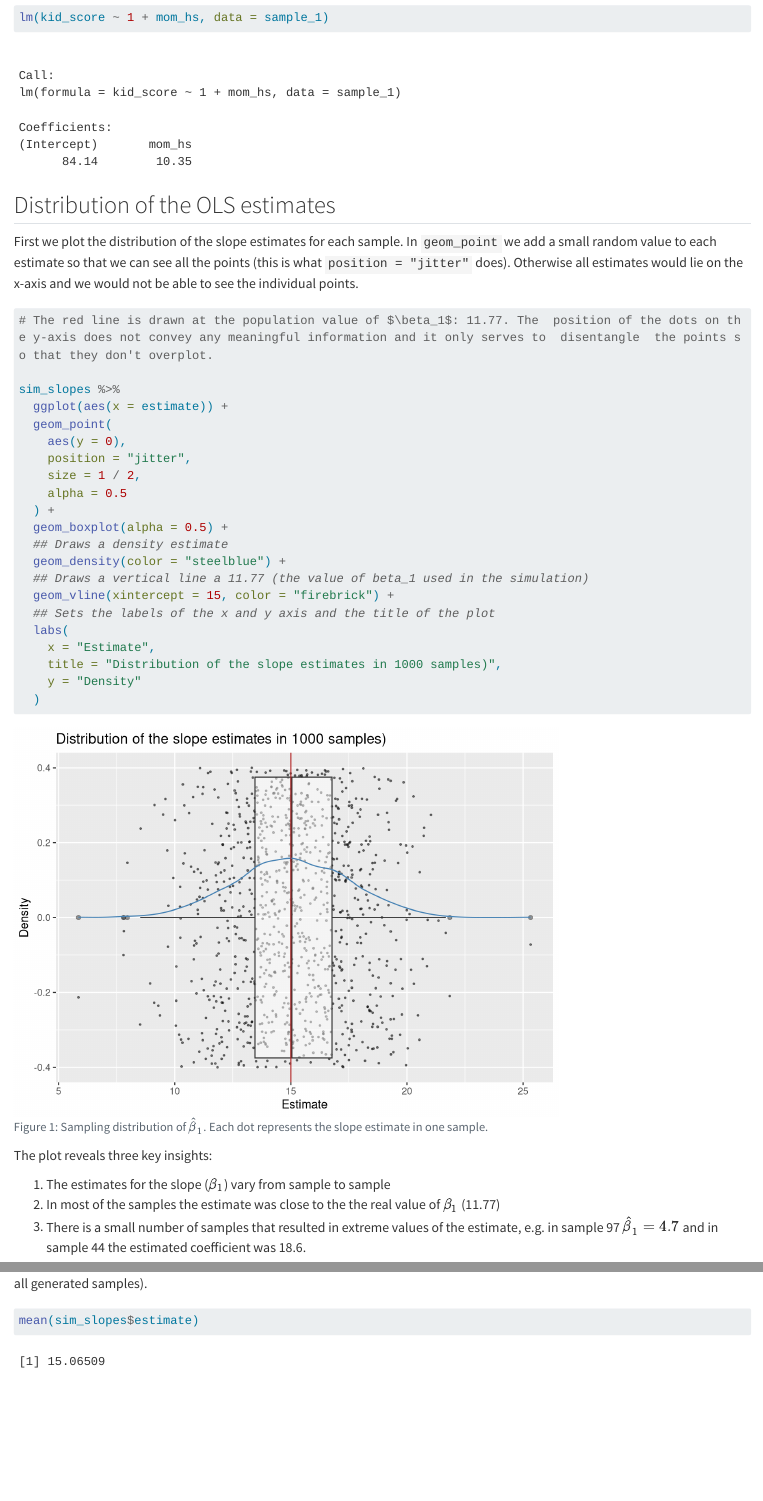
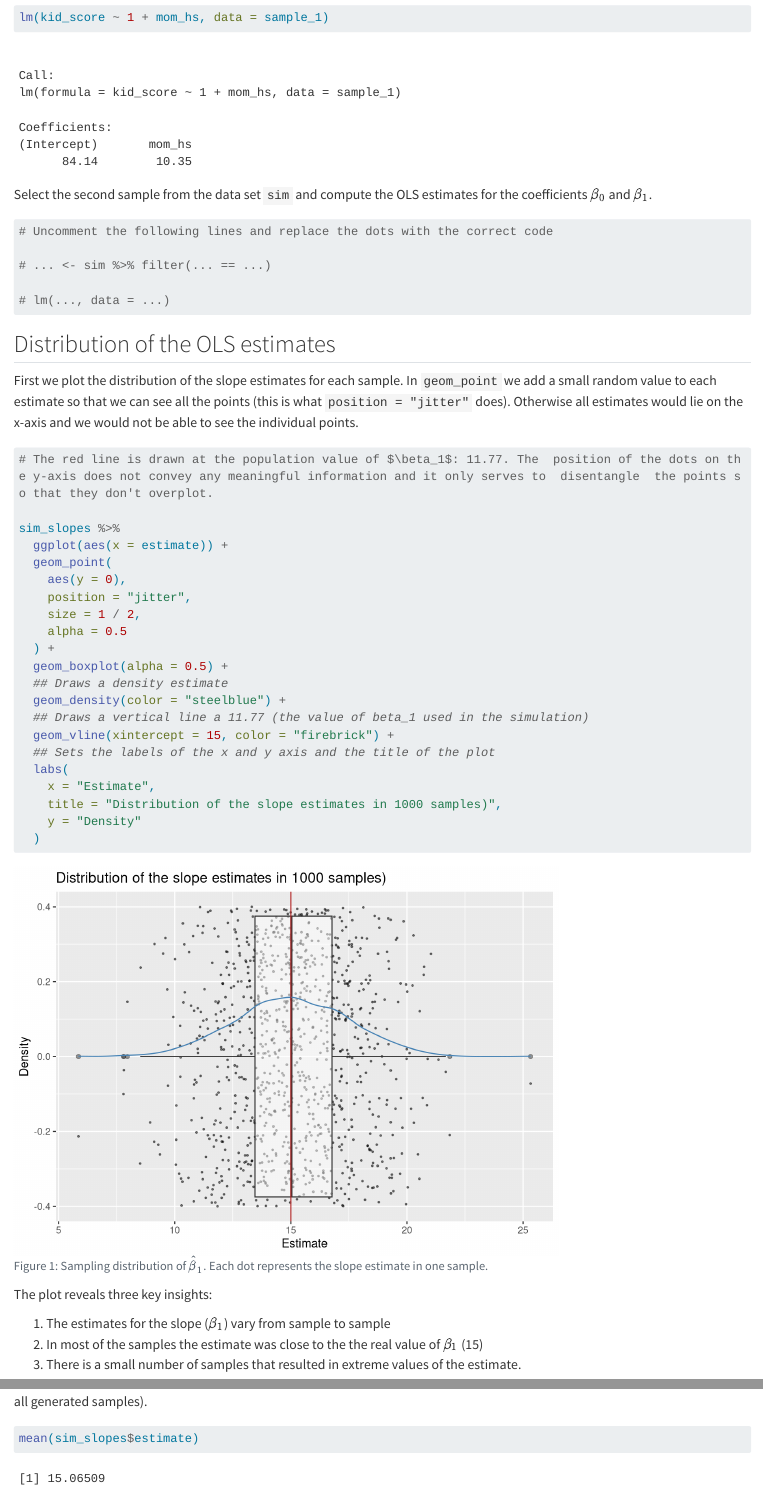
Before and after one commit to febse/econ2024, a Quarto document (06-Simulation.qmd): the page in a window 1100 px wide, from 3360 px down, and a second part further down, joined at a grey line. Rendered offline with R 4.5, knitr and Pandoc in place of Quarto, with nearby package versions; some code elsewhere in the file could not run offline; long lines of code are wrapped.

Commit message:
Fix typos

````diff
--- a/06-Simulation.qmd
+++ b/06-Simulation.qmd
@@ -133,6 +133,20 @@ Now apply `lm` on that sample and compare the coefficient estimates with the fir
 lm(kid_score ~ 1 + mom_hs, data = sample_1)
 ```
 
+:::{#exr-sim-ols-estimates}
+Select the second sample from the data set `sim` and compute the OLS estimates for the coefficients $\beta_0$ and $\beta_1$.
+
+```{r}
+
+# Uncomment the following lines and replace the dots with the correct code
+
+# ... <- sim %>% filter(... == ...)
+
+# lm(..., data = ...)
+```
+:::
+
+
 ## Distribution of the OLS estimates
 
 First we plot the distribution of the slope estimates for each sample. In `geom_point` we add a small random value to each estimate so that we can see all the points (this is what `position = "jitter"` does). Otherwise all estimates would lie on the x-axis and we would not be able to see the individual points.
@@ -167,8 +181,8 @@ sim_slopes %>%
 The plot reveals three key insights:
 
 1.  The estimates for the slope ($\beta_1$) vary from sample to sample
-2.  In most of the samples the estimate was close to the the real value of $\beta_1$ (11.77)
-3.  There is a small number of samples that resulted in extreme values of the estimate, e.g. in sample 97 $\hat{\beta}_1 = 4.7$ and in sample 44 the estimated coefficient was 18.6.
+2.  In most of the samples the estimate was close to the the real value of $\beta_1$ (15)
+3.  There is a small number of samples that resulted in extreme values of the estimate.
 
 We can estimate the center (expected value) of this distribution by computing the mean estimate (i.e. the average estimate over all generated samples).
 
````
